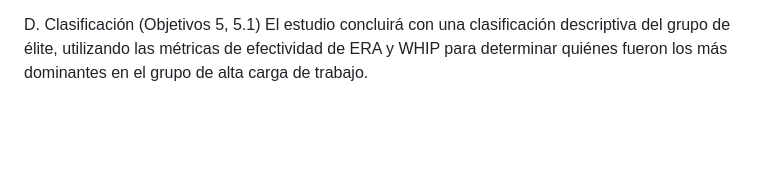
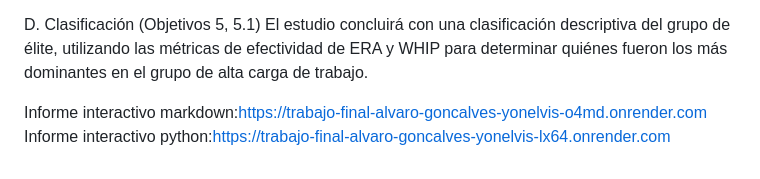
Before and after one commit to alvarogoncalves04/Trabajo-final--Alvaro-Goncalves-Yonelvis-Gonzales, a Markdown page: README.md, the part around the change. Drawn GitHub-style; blank space fills up the shorter version.

Commit message:
Subir links
se anexaron los links renderizados

```diff
--- a/README.md
+++ b/README.md
@@ -48,3 +48,6 @@ Análisis FIP vs. ERA (Objetivo 3): Se comparará el FIP con el ERA para cada pi
 
 D. Clasificación (Objetivos 5, 5.1)
 El estudio concluirá con una clasificación descriptiva del grupo de élite, utilizando las métricas de efectividad de ERA y WHIP para determinar quiénes fueron los más dominantes en el grupo de alta carga de trabajo.
+
+Informe interactivo markdown:https://trabajo-final-alvaro-goncalves-yonelvis-o4md.onrender.com
+Informe interactivo python:https://trabajo-final-alvaro-goncalves-yonelvis-lx64.onrender.com
```
